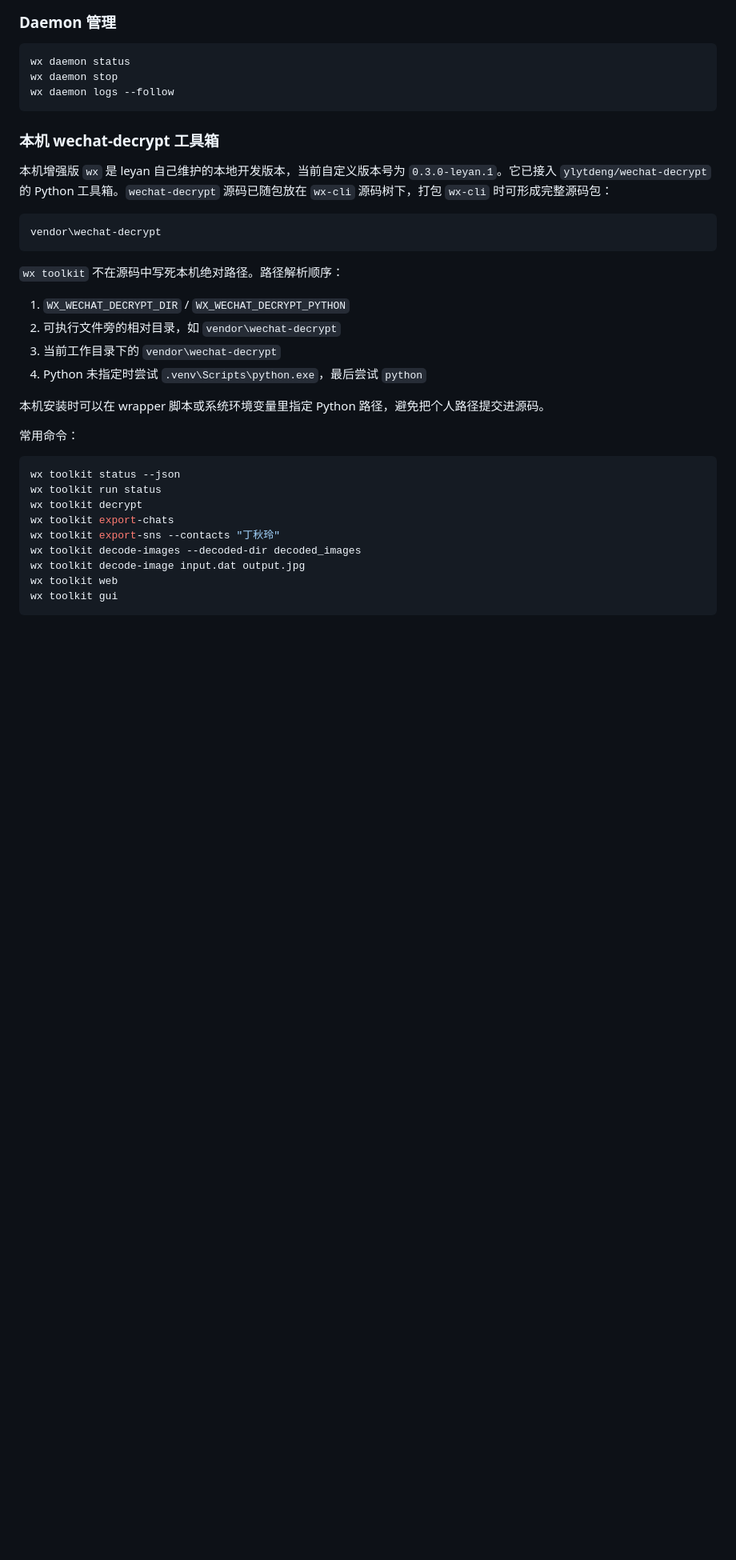
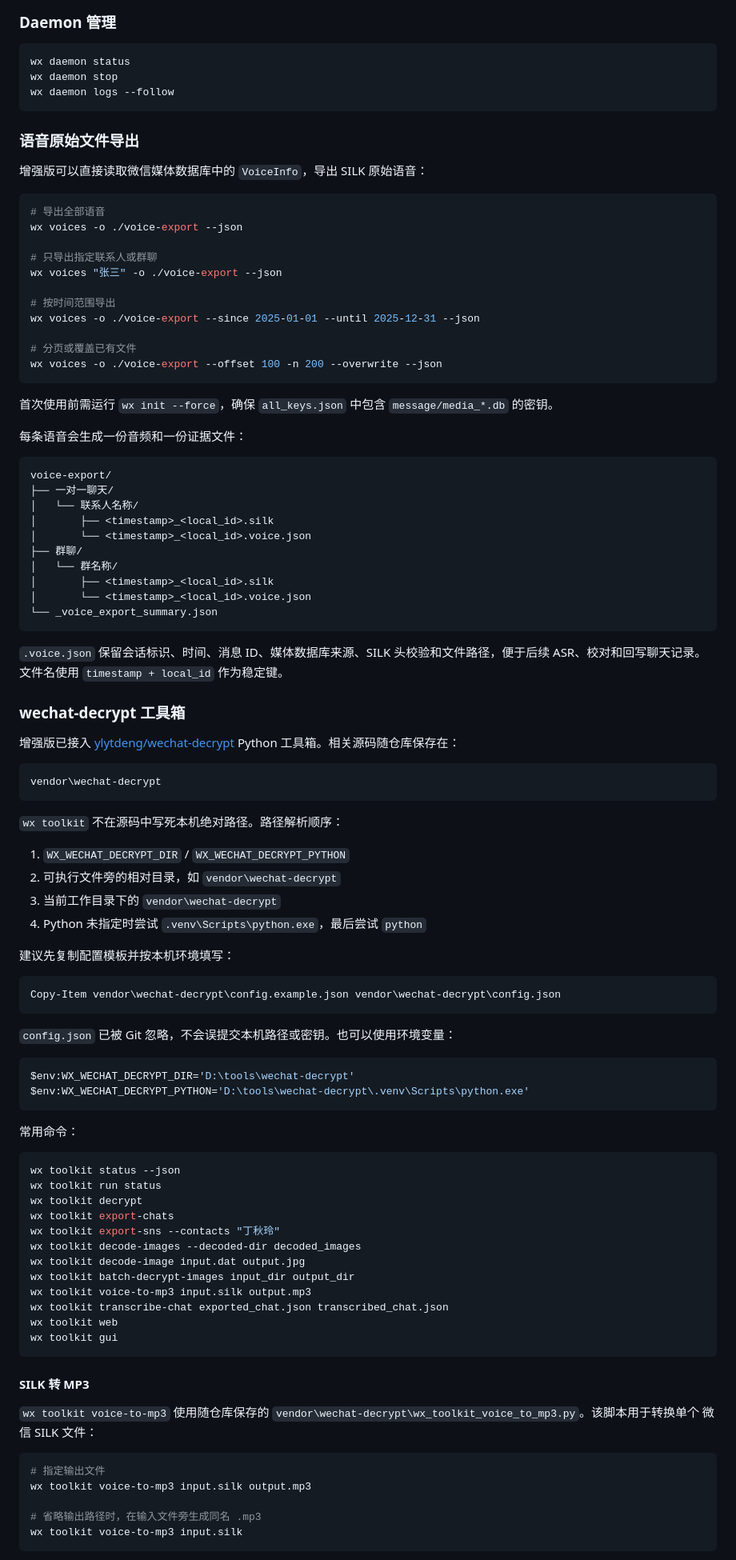
Before and after one commit to leyan2174/wx-workbench, a Markdown page: README.md, the part around one of its changes. Shown at 80% size. Drawn GitHub-style; blank space fills up the shorter version.

Commit message:
Document enhanced voice export and toolkit

````diff
--- a/README.md
+++ b/README.md
@@ -313,9 +324,51 @@ wx daemon stop
 wx daemon logs --follow
 ```
 
-### 本机 wechat-decrypt 工具箱
+### 语音原始文件导出
 
-本机增强版 `wx` 是 leyan 自己维护的本地开发版本，当前自定义版本号为 `0.3.0-leyan.1`。它已接入 `ylytdeng/wechat-decrypt` 的 Python 工具箱。`wechat-decrypt` 源码已随包放在 `wx-cli` 源码树下，打包 `wx-cli` 时可形成完整源码包：
+增强版可以直接读取微信媒体数据库中的 `VoiceInfo`，导出 SILK 原始语音：
+
+```bash
+# 导出全部语音
+wx voices -o ./voice-export --json
+
+# 只导出指定联系人或群聊
+wx voices "张三" -o ./voice-export --json
+
+# 按时间范围导出
+wx voices -o ./voice-export --since 2025-01-01 --until 2025-12-31 --json
+
+# 分页或覆盖已有文件
+wx voices -o ./voice-export --offset 100 -n 200 --overwrite --json
+```
+
+首次使用前需运行 `wx init --force`，确保 `all_keys.json` 中包含
+`message/media_*.db` 的密钥。
+
+每条语音会生成一份音频和一份证据文件：
+
+```text
+voice-export/
+├── 一对一聊天/
+│   └── 联系人名称/
+│       ├── <timestamp>_<local_id>.silk
+│       └── <timestamp>_<local_id>.voice.json
+├── 群聊/
+│   └── 群名称/
+│       ├── <timestamp>_<local_id>.silk
+│       └── <timestamp>_<local_id>.voice.json
+└── _voice_export_summary.json
+```
+
+`.voice.json` 保留会话标识、时间、消息 ID、媒体数据库来源、SILK
+头校验和文件路径，便于后续 ASR、校对和回写聊天记录。文件名使用
+`timestamp + local_id` 作为稳定键。
+
+### wechat-decrypt 工具箱
+
+增强版已接入
+[ylytdeng/wechat-decrypt](https://github.com/ylytdeng/wechat-decrypt) Python
+工具箱。相关源码随仓库保存在：
 
 ```text
 vendor\wechat-decrypt
@@ -328,7 +381,18 @@ vendor\wechat-decrypt
 3. 当前工作目录下的 `vendor\wechat-decrypt`
 4. Python 未指定时尝试 `.venv\Scripts\python.exe`，最后尝试 `python`
 
-本机安装时可以在 wrapper 脚本或系统环境变量里指定 Python 路径，避免把个人路径提交进源码。
+建议先复制配置模板并按本机环境填写：
+
+```powershell
+Copy-Item vendor\wechat-decrypt\config.example.json vendor\wechat-decrypt\config.json
+```
+
+`config.json` 已被 Git 忽略，不会误提交本机路径或密钥。也可以使用环境变量：
+
+```powershell
+$env:WX_WECHAT_DECRYPT_DIR='D:\tools\wechat-decrypt'
+$env:WX_WECHAT_DECRYPT_PYTHON='D:\tools\wechat-decrypt\.venv\Scripts\python.exe'
+```
 
 常用命令：
 
@@ -340,6 +404,24 @@ wx toolkit export-chats
 wx toolkit export-sns --contacts "丁秋玲"
 wx toolkit decode-images --decoded-dir decoded_images
 wx toolkit decode-image input.dat output.jpg
+wx toolkit batch-decrypt-images input_dir output_dir
+wx toolkit voice-to-mp3 input.silk output.mp3
+wx toolkit transcribe-chat exported_chat.json transcribed_chat.json
 wx toolkit web
 wx toolkit gui
 ```
+
+#### SILK 转 MP3
+
+`wx toolkit voice-to-mp3` 使用随仓库保存的
+`vendor\wechat-decrypt\wx_toolkit_voice_to_mp3.py`。该脚本用于转换单个
+微信 SILK 文件：
+
+```bash
+# 指定输出文件
+wx toolkit voice-to-mp3 input.silk output.mp3
+
+# 省略输出路径时，在输入文件旁生成同名 .mp3
+wx toolkit voice-to-mp3 input.silk
+```
+
````
Also changed, not shown: other parts of README.md (+46 -22 lines).
